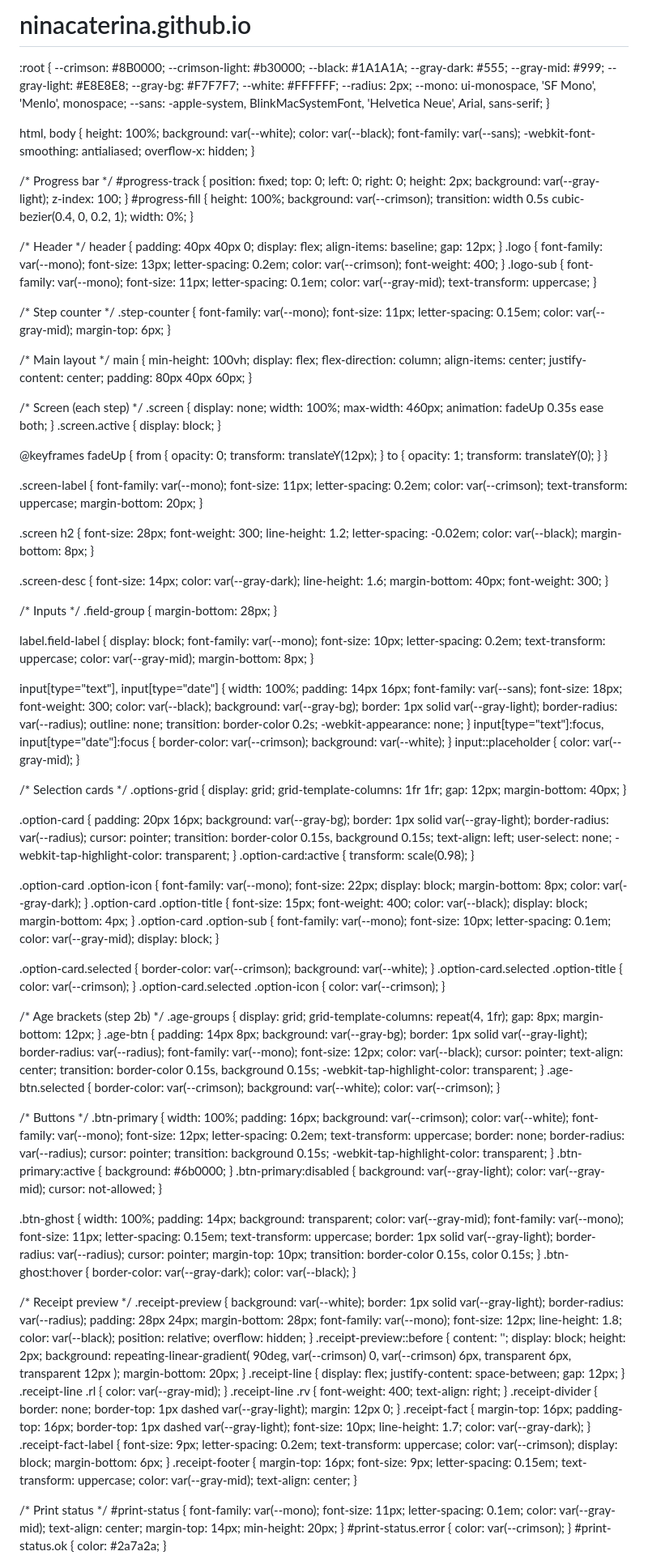
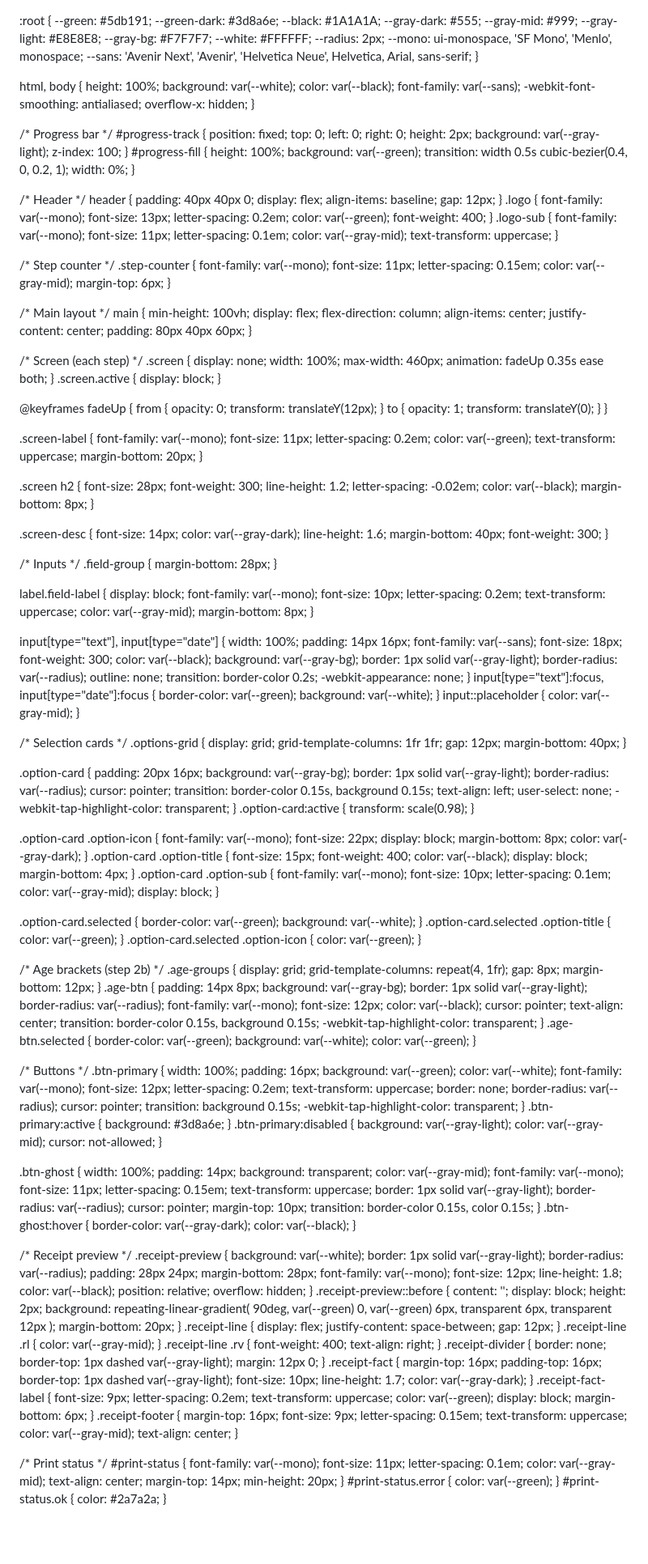
Before and after one commit to ninacaterina/Gender-Data-Gap.github.io, a Markdown page: README.md, the part around one of its changes. Shown at 81% size. Rendered like a GitHub page; blank space fills up the shorter version.

```diff
--- a/README.md
+++ b/README.md
@@ -1,16 +1,15 @@
-# ninacaterina.github.io
 <!DOCTYPE html>
 <html lang="en">
 <head>
 <meta charset="UTF-8">
 <meta name="viewport" content="width=device-width, initial-scale=1.0, user-scalable=no">
-<title>IVA — Inner Vital Analytics</title>
+<title>Gender Data Gap — Awareness Station</title>
 <style>
   *, *::before, *::after { box-sizing: border-box; margin: 0; padding: 0; }
 
   :root {
-    --crimson: #8B0000;
-    --crimson-light: #b30000;
+    --green: #5db191;
+    --green-dark: #3d8a6e;
     --black: #1A1A1A;
     --gray-dark: #555;
     --gray-mid: #999;
@@ -19,7 +18,7 @@
     --white: #FFFFFF;
     --radius: 2px;
     --mono: ui-monospace, 'SF Mono', 'Menlo', monospace;
-    --sans: -apple-system, BlinkMacSystemFont, 'Helvetica Neue', Arial, sans-serif;
+    --sans: 'Avenir Next', 'Avenir', 'Helvetica Neue', Helvetica, Arial, sans-serif;
   }
 
   html, body {
@@ -41,7 +40,7 @@
   }
   #progress-fill {
     height: 100%;
-    background: var(--crimson);
+    background: var(--green);
     transition: width 0.5s cubic-bezier(0.4, 0, 0.2, 1);
     width: 0%;
   }
@@ -57,7 +56,7 @@
     font-family: var(--mono);
     font-size: 13px;
     letter-spacing: 0.2em;
-    color: var(--crimson);
+    color: var(--green);
     font-weight: 400;
   }
   .logo-sub {
@@ -105,7 +104,7 @@
     font-family: var(--mono);
     font-size: 11px;
     letter-spacing: 0.2em;
-    color: var(--crimson);
+    color: var(--green);
     text-transform: uppercase;
     margin-bottom: 20px;
   }
@@ -157,7 +156,7 @@
   }
   input[type="text"]:focus,
   input[type="date"]:focus {
-    border-color: var(--crimson);
+    border-color: var(--green);
     background: var(--white);
   }
   input::placeholder { color: var(--gray-mid); }
@@ -206,11 +205,11 @@
   }
 
   .option-card.selected {
-    border-color: var(--crimson);
+    border-color: var(--green);
     background: var(--white);
   }
-  .option-card.selected .option-title { color: var(--crimson); }
-  .option-card.selected .option-icon  { color: var(--crimson); }
+  .option-card.selected .option-title { color: var(--green); }
+  .option-card.selected .option-icon  { color: var(--green); }
 
   /* Age brackets (step 2b) */
   .age-groups {
@@ -233,16 +232,16 @@
     -webkit-tap-highlight-color: transparent;
   }
   .age-btn.selected {
-    border-color: var(--crimson);
+    border-color: var(--green);
     background: var(--white);
-    color: var(--crimson);
+    color: var(--green);
   }
 
   /* Buttons */
   .btn-primary {
     width: 100%;
     padding: 16px;
-    background: var(--crimson);
+    background: var(--green);
     color: var(--white);
     font-family: var(--mono);
     font-size: 12px;
@@ -254,7 +253,7 @@
     transition: background 0.15s;
     -webkit-tap-highlight-color: transparent;
   }
-  .btn-primary:active { background: #6b0000; }
+  .btn-primary:active { background: #3d8a6e; }
   .btn-primary:disabled {
     background: var(--gray-light);
     color: var(--gray-mid);
@@ -297,7 +296,7 @@
     display: block;
     height: 2px;
     background: repeating-linear-gradient(
-      90deg, var(--crimson) 0, var(--crimson) 6px, transparent 6px, transparent 12px
+      90deg, var(--green) 0, var(--green) 6px, transparent 6px, transparent 12px
     );
     margin-bottom: 20px;
   }
@@ -321,7 +320,7 @@
     font-size: 9px;
     letter-spacing: 0.2em;
     text-transform: uppercase;
-    color: var(--crimson);
+    color: var(--green);
     display: block;
     margin-bottom: 6px;
   }
@@ -344,7 +343,7 @@
     margin-top: 14px;
     min-height: 20px;
   }
-  #print-status.error { color: var(--crimson); }
+  #print-status.error { color: var(--green); }
   #print-status.ok    { color: #2a7a2a; }
 
   /* Thank you screen */
```
Also changed, not shown: other parts of README.md (+8 -8 lines).
